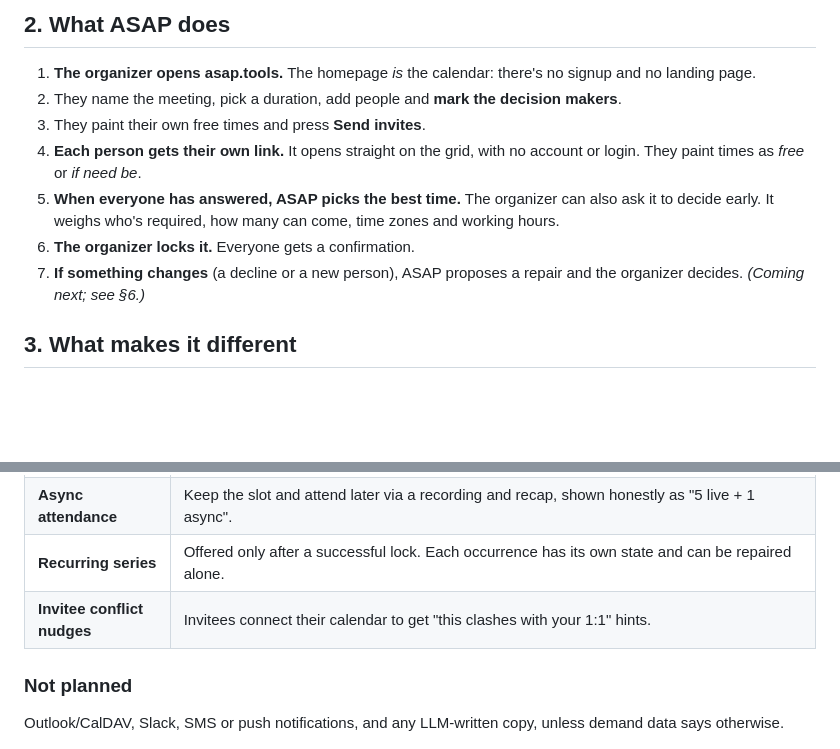
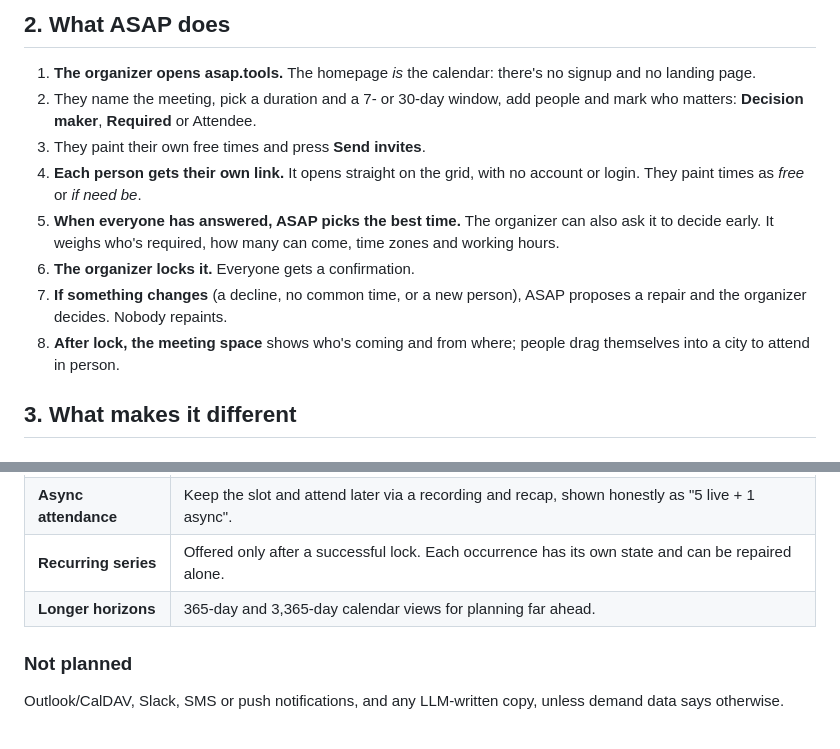
Before and after one commit to imanimufti/asaptools, a Markdown page: docs/PROPOSAL.md, 2 parts joined by grey strips. GitHub-like rendering; blank space fills up the shorter version.

```diff
--- a/docs/PROPOSAL.md
+++ b/docs/PROPOSAL.md
@@ -30,15 +30,18 @@ treat everyone as interchangeable and leave the organizer to reconcile replies b
 
 1. **The organizer opens asap.tools.** The homepage *is* the calendar: there's no signup and no
    landing page.
-2. They name the meeting, pick a duration, add people and **mark the decision makers**.
+2. They name the meeting, pick a duration and a 7- or 30-day window, add people and mark who
+   matters: **Decision maker**, **Required** or Attendee.
 3. They paint their own free times and press **Send invites**.
 4. **Each person gets their own link.** It opens straight on the grid, with no account or login.
    They paint times as *free* or *if need be*.
 5. **When everyone has answered, ASAP picks the best time.** The organizer can also ask it to
    decide early. It weighs who's required, how many can come, time zones and working hours.
 6. **The organizer locks it.** Everyone gets a confirmation.
-7. **If something changes** (a decline or a new person), ASAP proposes a repair and the organizer
-   decides. *(Coming next; see §6.)*
+7. **If something changes** (a decline, no common time, or a new person), ASAP proposes a repair
+   and the organizer decides. Nobody repaints.
+8. **After lock, the meeting space** shows who's coming and from where; people drag themselves
+   into a city to attend in person.
 
 ## 3. What makes it different
 
@@ -150,7 +162,7 @@ score = 1.0 × share painted free
 | **Breakout rooms ("blobs")** | Drag two or more people together in the meeting space to spawn a room. Drag your own node in to join live video and out to leave. Rooms persist until closed. The video provider (Daily vs LiveKit) is decided at the end of week 6. |
 | **Async attendance** | Keep the slot and attend later via a recording and recap, shown honestly as "5 live + 1 async". |
 | **Recurring series** | Offered only after a successful lock. Each occurrence has its own state and can be repaired alone. |
-| **Invitee conflict nudges** | Invitees connect their calendar to get "this clashes with your 1:1" hints. |
+| **Longer horizons** | 365-day and 3,365-day calendar views for planning far ahead. |
 
 ### Not planned
 Outlook/CalDAV, Slack, SMS or push notifications, and any LLM-written copy, unless demand data
```
Also changed, not shown: other parts of docs/PROPOSAL.md (+35 -26 lines).
